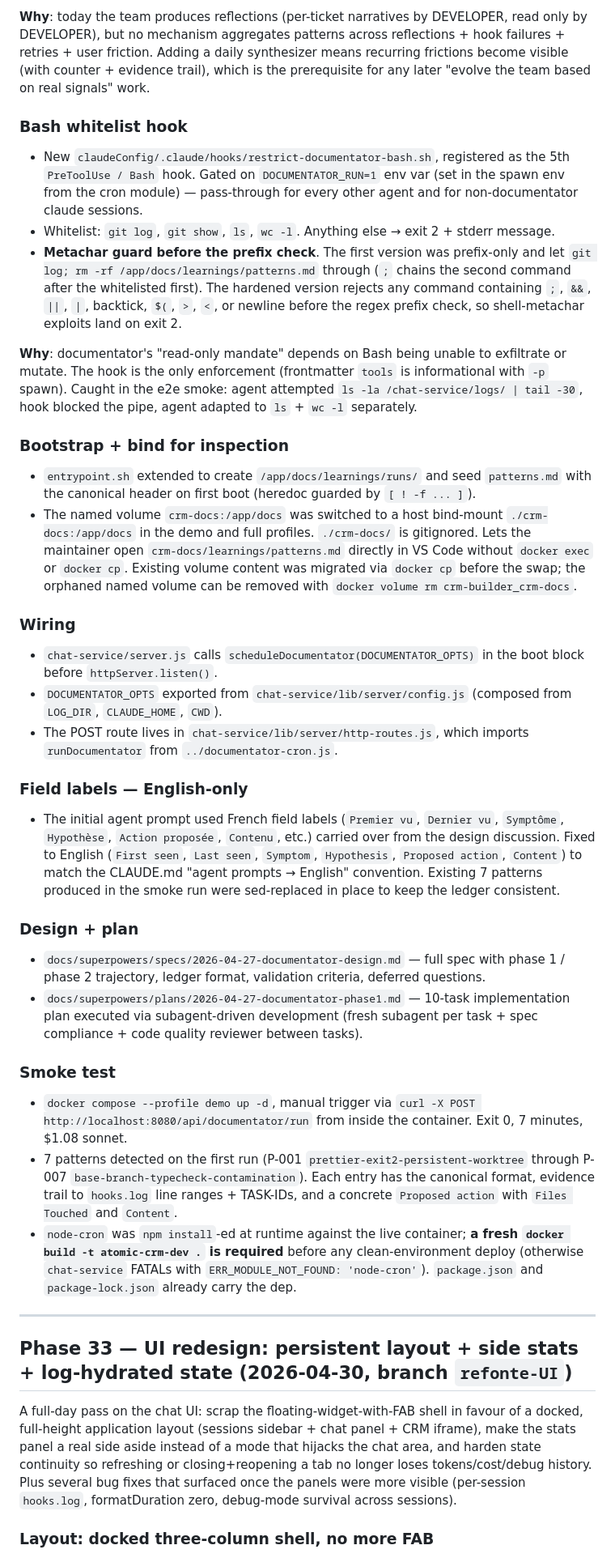
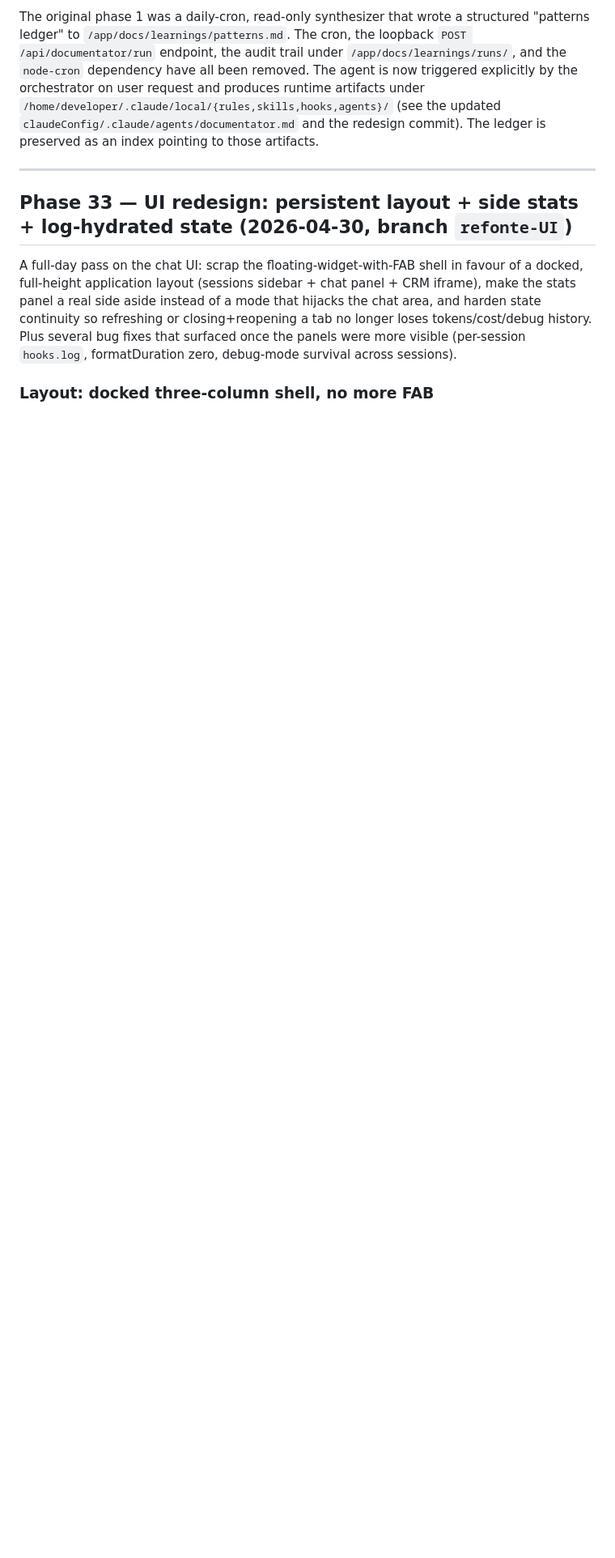
Before and after one commit to marmelab/crm-builder, a Markdown page: CHANGELOG.md, the part around one of its changes. Shown at 81% size. GitHub-like rendering; blank space fills up the shorter version.

Commit message:
docs: mark phase 32 as superseded, drop obsolete documentator spec/plan
The original cron-based documentator design and implementation plan describe
infrastructure that no longer exists. Replace the long phase 32 entry with a
short "superseded" note that points to the redesign, and remove the two
matching files under docs/superpowers/.

Co-Authored-By: Claude Opus 4.7 (1M context) <noreply@anthropic.com>

```diff
--- a/CHANGELOG.md
+++ b/CHANGELOG.md
@@ -838,32 +824,4 @@ A new agent that observes the team's activity and writes a structured "patterns
-**Why**: today the team produces reflections (per-ticket narratives by DEVELOPER, read only by DEVELOPER), but no mechanism aggregates patterns across reflections + hook failures + retries + user friction. Adding a daily synthesizer means recurring frictions become visible (with counter + evidence trail), which is the prerequisite for any later "evolve the team based on real signals" work.
-
-### Bash whitelist hook
-- New `claudeConfig/.claude/hooks/restrict-documentator-bash.sh`, registered as the 5th `PreToolUse / Bash` hook. Gated on `DOCUMENTATOR_RUN=1` env var (set in the spawn env from the cron module) — pass-through for every other agent and for non-documentator claude sessions.
-- Whitelist: `git log`, `git show`, `ls`, `wc -l`. Anything else → exit 2 + stderr message.
-- **Metachar guard before the prefix check**. The first version was prefix-only and let `git log; rm -rf /app/docs/learnings/patterns.md` through (`;` chains the second command after the whitelisted first). The hardened version rejects any command containing `;`, `&&`, `||`, `|`, backtick, `$(`, `>`, `<`, or newline before the regex prefix check, so shell-metachar exploits land on exit 2.
-
-**Why**: documentator's "read-only mandate" depends on Bash being unable to exfiltrate or mutate. The hook is the only enforcement (frontmatter `tools` is informational with `-p` spawn). Caught in the e2e smoke: agent attempted `ls -la /chat-service/logs/ | tail -30`, hook blocked the pipe, agent adapted to `ls` + `wc -l` separately.
-
-### Bootstrap + bind for inspection
-- `entrypoint.sh` extended to create `/app/docs/learnings/runs/` and seed `patterns.md` with the canonical header on first boot (heredoc guarded by `[ ! -f ... ]`).
-- The named volume `crm-docs:/app/docs` was switched to a host bind-mount `./crm-docs:/app/docs` in the demo and full profiles. `./crm-docs/` is gitignored. Lets the maintainer open `crm-docs/learnings/patterns.md` directly in VS Code without `docker exec` or `docker cp`. Existing volume content was migrated via `docker cp` before the swap; the orphaned named volume can be removed with `docker volume rm crm-builder_crm-docs`.
-
-### Wiring
-- `chat-service/server.js` calls `scheduleDocumentator(DOCUMENTATOR_OPTS)` in the boot block before `httpServer.listen()`.
-- `DOCUMENTATOR_OPTS` exported from `chat-service/lib/server/config.js` (composed from `LOG_DIR`, `CLAUDE_HOME`, `CWD`).
-- The POST route lives in `chat-service/lib/server/http-routes.js`, which imports `runDocumentator` from `../documentator-cron.js`.
-
-### Field labels — English-only
-- The initial agent prompt used French field labels (`Premier vu`, `Dernier vu`, `Symptôme`, `Hypothèse`, `Action proposée`, `Contenu`, etc.) carried over from the design discussion. Fixed to English (`First seen`, `Last seen`, `Symptom`, `Hypothesis`, `Proposed action`, `Content`) to match the CLAUDE.md "agent prompts → English" convention. Existing 7 patterns produced in the smoke run were sed-replaced in place to keep the ledger consistent.
-
-### Design + plan
-- `docs/superpowers/specs/2026-04-27-documentator-design.md` — full spec with phase 1 / phase 2 trajectory, ledger format, validation criteria, deferred questions.
-- `docs/superpowers/plans/2026-04-27-documentator-phase1.md` — 10-task implementation plan executed via subagent-driven development (fresh subagent per task + spec compliance + code quality reviewer between tasks).
-
-### Smoke test
-- `docker compose --profile demo up -d`, manual trigger via `curl -X POST http://localhost:8080/api/documentator/run` from inside the container. Exit 0, 7 minutes, $1.08 sonnet.
-- 7 patterns detected on the first run (P-001 `prettier-exit2-persistent-worktree` through P-007 `base-branch-typecheck-contamination`). Each entry has the canonical format, evidence trail to `hooks.log` line ranges + TASK-IDs, and a concrete `Proposed action` with `Files Touched` and `Content`.
-- `node-cron` was `npm install`-ed at runtime against the live container; **a fresh `docker build -t atomic-crm-dev .` is required** before any clean-environment deploy (otherwise `chat-service` FATALs with `ERR_MODULE_NOT_FOUND: 'node-cron'`). `package.json` and `package-lock.json` already carry the dep.
+The original phase 1 was a daily-cron, read-only synthesizer that wrote a structured "patterns ledger" to `/app/docs/learnings/patterns.md`. The cron, the loopback `POST /api/documentator/run` endpoint, the audit trail under `/app/docs/learnings/runs/`, and the `node-cron` dependency have all been removed. The agent is now triggered explicitly by the orchestrator on user request and produces runtime artifacts under `/home/developer/.claude/local/{rules,skills,hooks,agents}/` (see the updated `claudeConfig/.claude/agents/documentator.md` and the redesign commit). The ledger is preserved as an index pointing to those artifacts.
 
 ---
 
```
Also changed, not shown: other parts of CHANGELOG.md (+1 -15 lines), 2 other files.
